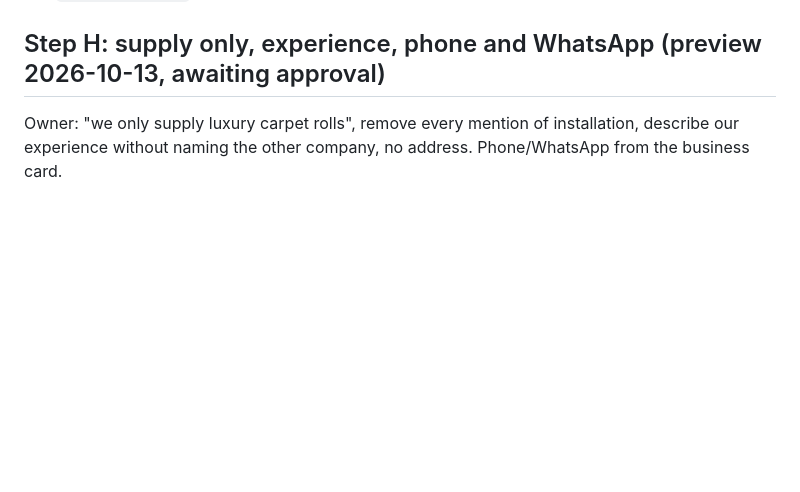
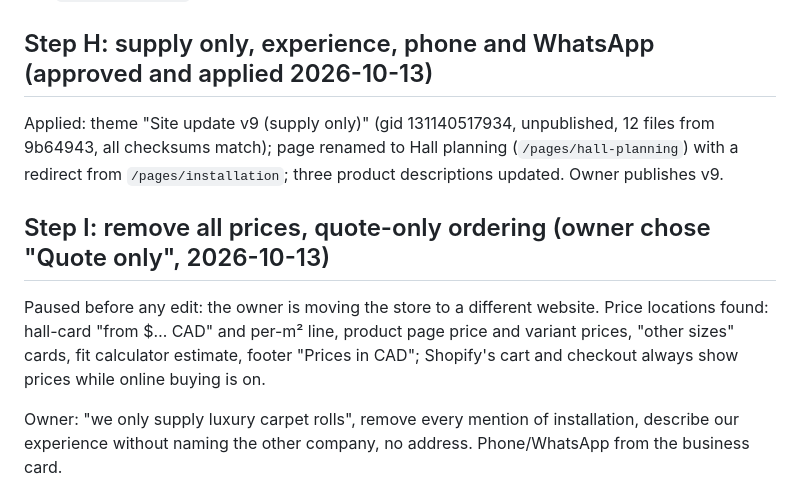
Before and after one commit to abdopotato/Claude-, a Markdown page: CHANGE-PLAN.md, the part around the change. GitHub-like rendering; blank space fills up the shorter version.

Commit message:
Change plan: Step H applied; Step I (remove prices) paused for the move to a new website
Co-Authored-By: Claude Opus 5.5 <noreply@anthropic.com>
Claude-Session: https://claude.ai/code/session_01PzvNP8taBEbNow6tuZd8Hp

```diff
--- a/CHANGE-PLAN.md
+++ b/CHANGE-PLAN.md
@@ -128,7 +128,17 @@ Store data (separate approval): Main Hall product description "The configuration
 Not done (needs owner content): photos/pile close-ups, installer story and name, committee PDF pack, domain,
 business email, lead times, warranty. Screenshots: `previews/review/`.
 
-## Step H: supply only, experience, phone and WhatsApp (preview 2026-10-13, awaiting approval)
+## Step H: supply only, experience, phone and WhatsApp (approved and applied 2026-10-13)
+
+Applied: theme "Site update v9 (supply only)" (gid 131140517934, unpublished, 12 files from 9b64943, all checksums
+match); page renamed to Hall planning (`/pages/hall-planning`) with a redirect from `/pages/installation`; three
+product descriptions updated. Owner publishes v9.
+
+## Step I: remove all prices, quote-only ordering (owner chose "Quote only", 2026-10-13)
+
+Paused before any edit: the owner is moving the store to a different website. Price locations found: hall-card
+"from $… CAD" and per-m² line, product page price and variant prices, "other sizes" cards, fit calculator estimate,
+footer "Prices in CAD"; Shopify's cart and checkout always show prices while online buying is on.
 
 Owner: "we only supply luxury carpet rolls", remove every mention of installation, describe our experience without
 naming the other company, no address. Phone/WhatsApp from the business card.
```
